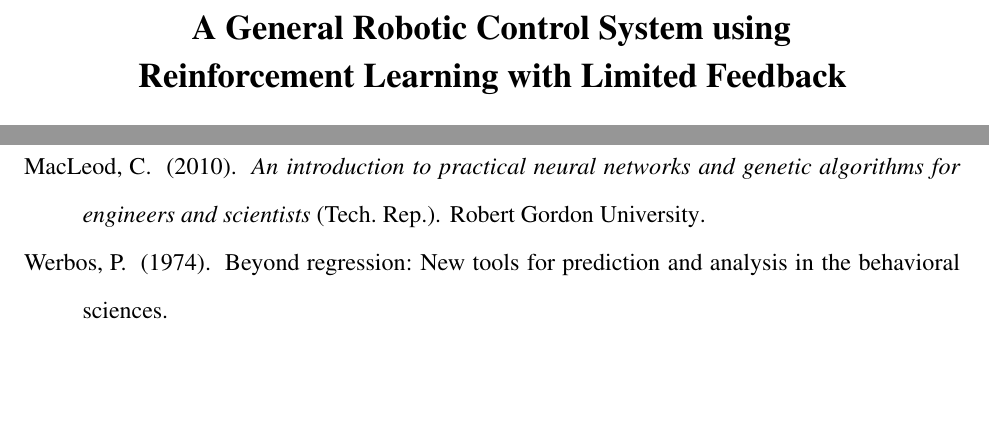
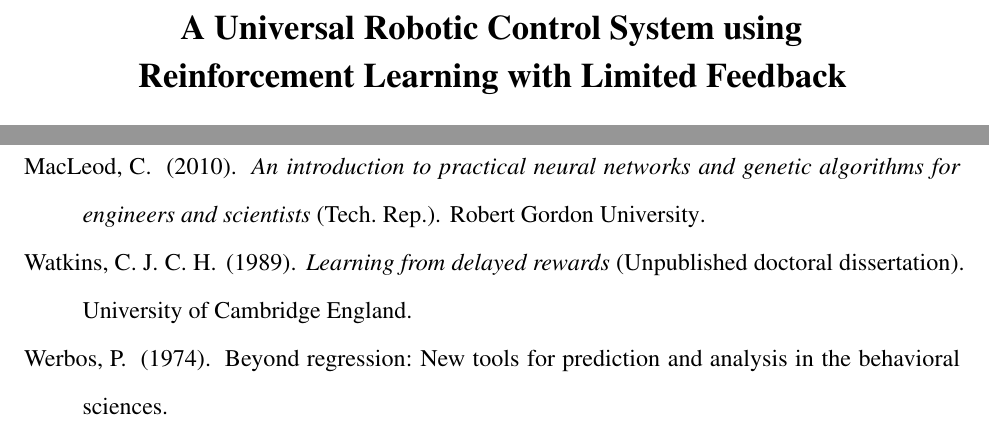
Before and after one commit to FidoProject/Fido, a LaTeX paper (Paper/Paper.tex, which reads Paper/Sections/bibliography.bib): two parts of pages 1 and 10 of 10, joined at a grey line, cut so that both start at the same text, the shorter picture padded with empty space. Compiled offline with pdfLaTeX.

Commit message:
watkins source

```diff
--- a/Paper/Paper.tex
+++ b/Paper/Paper.tex
@@ -18,7 +18,7 @@
 
 \begin{titlepage}
 	\begin{center}
-		{\Large \textbf{A General Robotic Control System using Reinforcement Learning with Limited Feedback}}\\
+		{\Large \textbf{A Universal Robotic Control System using Reinforcement Learning with Limited Feedback}}\\
 		\vspace{1.5cm}
 	\end{center}
 	\input{Sections/Abstract.tex}
--- a/Paper/Sections/bibliography.bib
+++ b/Paper/Sections/bibliography.bib
@@ -43,3 +43,10 @@
   address = {New York, NY, USA},
   pages = {38-42}
 }
+
+@phdthesis{watkins,
+  title={Learning from delayed rewards},
+  author={Watkins, Christopher John Cornish Hellaby},
+  year={1989},
+  school={University of Cambridge England}
+}
```
Also changed, not shown: Paper/Paper.pdf, Paper/Paper.tex (2 more changed lines).
